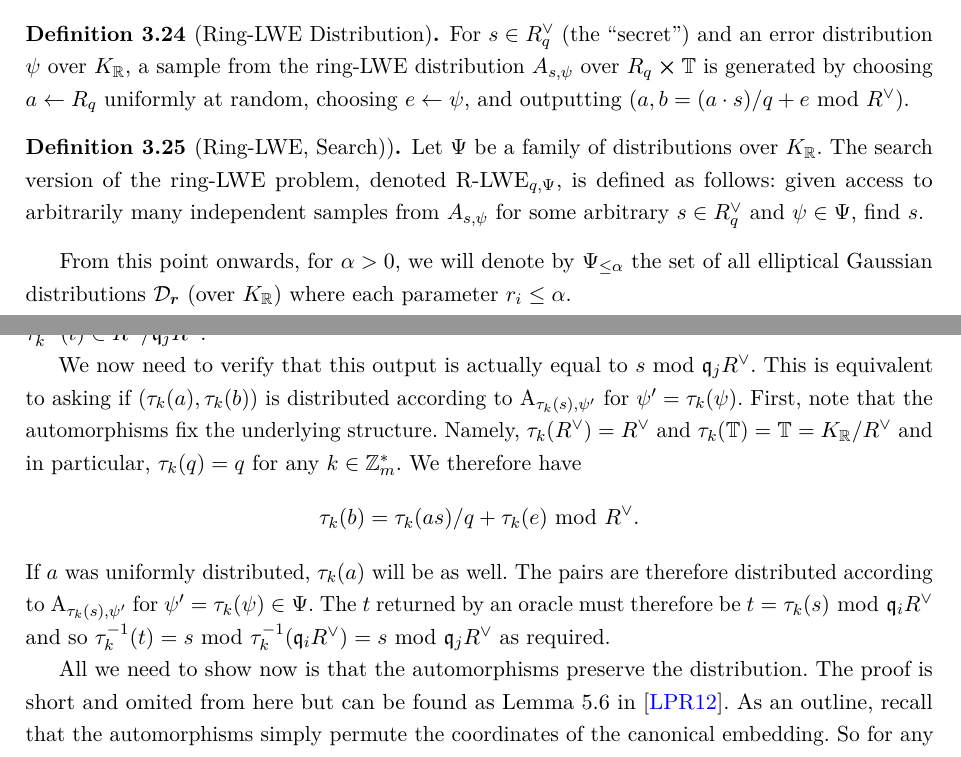
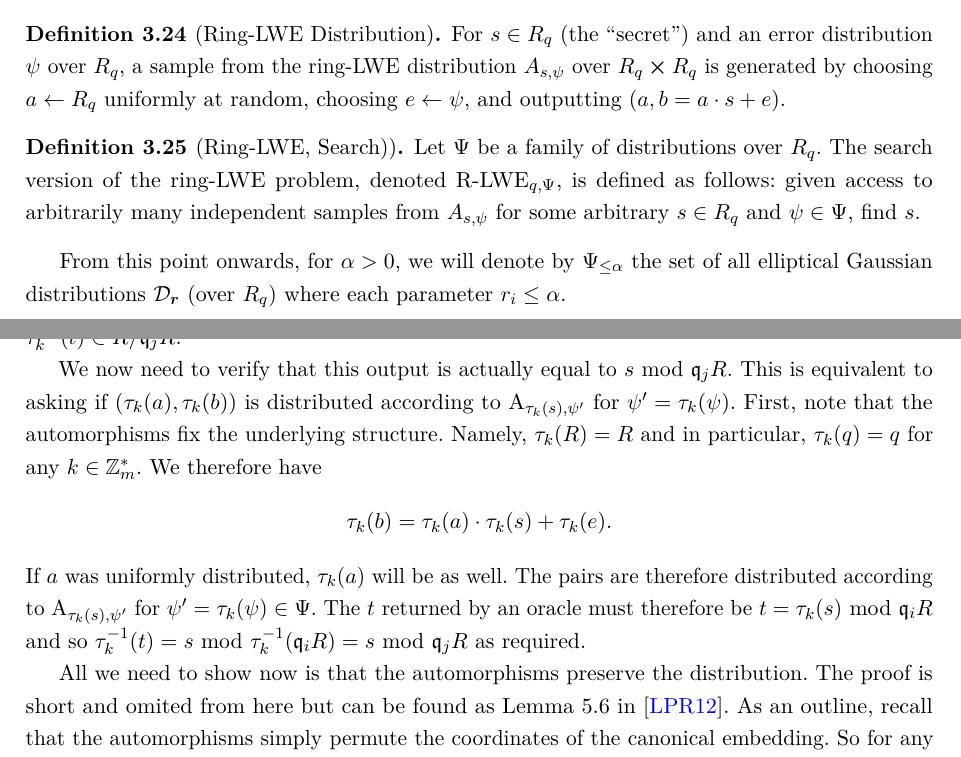
Before and after one commit to DuckyDuckme/thesis, a LaTeX document (main.tex, which reads ring-lwe.tex): two parts of pages 27 and 30 of 41, joined at a grey line, cut at the place of the change. Compiled offline with pdfLaTeX.

Commit message:
just changed R-dual to simple R

```diff
--- a/ring-lwe.tex
+++ b/ring-lwe.tex
@@ -58,12 +58,12 @@ Cyclotomic number fields have \textit{Galois} group
 \pinar{Add explicit examples?? Fix a quadratic field $\Q(\zeta_3)$ or $\Q(\sqrt{-1})$ and so on.}
 
 \begin{definition}[Ring-LWE Distribution]
-	For $s \in \Rd_q$ (the ``secret'') and an error distribution $\psi$ over $K_{\R}$, a sample from the ring-LWE distribution $A_{s, \psi}$ over $R_q \cross \T$ is generated by choosing $a \leftarrow R_q$ uniformly at random, choosing $e \leftarrow \psi$, and outputting $(a, b = (a \cdot s)/q + e \mod \Rd)$.
+	For $s \in R_q$ (the ``secret'') and an error distribution $\psi$ over $R_q$, a sample from the ring-LWE distribution $A_{s, \psi}$ over $R_q \cross R_q$ is generated by choosing $a \leftarrow R_q$ uniformly at random, choosing $e \leftarrow \psi$, and outputting $(a, b = a \cdot s + e)$.
 \end{definition}
 \begin{definition}[Ring-LWE, Search)]
-	Let $\Psi$ be a family of distributions over $K_{\R}$. The search version of the ring-LWE problem, denoted R-LWE$_{q, \Psi}$, is defined as follows: given access to arbitrarily many independent samples from $A_{s, \psi}$ for some arbitrary $s \in \Rd_q$ and $\psi \in \Psi$, find $s$.
+	Let $\Psi$ be a family of distributions over $R_q$. The search version of the ring-LWE problem, denoted R-LWE$_{q, \Psi}$, is defined as follows: given access to arbitrarily many independent samples from $A_{s, \psi}$ for some arbitrary $s \in R_q$ and $\psi \in \Psi$, find $s$.
 \end{definition}
-From this point onwards, for $\alpha > 0$, we will denote by $\Psi_{\leq \alpha}$ the set of all elliptical Gaussian distributions $\D_{\bm{r}}$ (over $K_{\R}$) where each parameter $r_i \leq \alpha$.
+From this point onwards, for $\alpha > 0$, we will denote by $\Psi_{\leq \alpha}$ the set of all elliptical Gaussian distributions $\D_{\bm{r}}$ (over $R_q$) where each parameter $r_i \leq \alpha$.
 \subsubsection{Hardness of search Ring-LWE}\label{h-rlwe}
 We can finally discuss the main results from the \cite{ring-lwe}. This section focuses on the quantum reduction from $R$-LWE$_{q, \Psi_{\leq \alpha}}$ to the $K$-DGS$_{\gamma}$ - the approximate (to within $\gamma$) discrete Gaussian sampling problem (the definition for an arbitrary number field $K$ is created by simply replacing the lattice $\Ll$ with an ideal $\I$ in Definition \ref{dgs}, and so, the samples are defined to be from D$_{\I, r}$.). Note that all the results from this section apply to general number fields, not only cyclotomic.
 
@@ -141 +141,2 @@ We begin with the reduction of the LWE to $\q_i$-LWE distribution relative to on
 
+	The reduction to find $s \mod \q_j R$ works as follows: transform each given sample $(a,b) \leftarrow \text{A}_{s, \psi}$ to $(\tau_k(a), \tau_k(b)) \in R_q \cross R_q$ where $k = j/i \in \Z^*_m$ which gives $\tau_k(\q_j) = \q_i$. Give the transformed sample to the oracle which outputs some $t \in R / \q_i R$. Since $\tau_k$ is a bijection, we can compute $\tau^{-1}_k(t) \in R / \q_j R$.
@@ -143,7 +143,7 @@ We begin with the reduction of the LWE to $\q_i$-LWE distribution relative to on
 
-	We now need to verify that this output is actually equal to $s \mod \q_j \Rd$. This is equivalent to asking if $(\tau_k(a), \tau_k(b))$ is distributed according to A$_{\tau_k(s), \psi '}$ for $\psi ' = \tau_k(\psi)$. First, note that the automorphisms fix the underlying structure. Namely, $\tau_k(\Rd) = \Rd$ and $\tau_k(\T) = \T = K_{\R}/\Rd$ and in particular, $\tau_k(q) = q$ for any $k \in \Z_m^*$. We therefore have
-	\[ \tau_k(b) = \tau_k(as)/q + \tau_k(e) \mod \Rd.\]
-	If $a$ was uniformly distributed, $\tau_k(a)$ will be as well. The pairs are therefore distributed according to A$_{\tau_k(s), \psi '}$ for $\psi ' = \tau_k(\psi) \in \Psi$. The $t$ returned by an oracle must therefore be $t = \tau_k(s) \mod \q_i \Rd$ and so $\tau_k^{-1}(t) = s \mod \tau_k^{-1}(\q_i \Rd) = s \mod \q_j \Rd$ as required.
+	We now need to verify that this output is actually equal to $s \mod \q_j R$. This is equivalent to asking if $(\tau_k(a), \tau_k(b))$ is distributed according to A$_{\tau_k(s), \psi '}$ for $\psi ' = \tau_k(\psi)$. First, note that the automorphisms fix the underlying structure. Namely, $\tau_k(R) = R$ and in particular, $\tau_k(q) = q$ for any $k \in \Z_m^*$. We therefore have
+	\[ \tau_k(b) = \tau_k(a)\cdot \tau_k(s) + \tau_k(e).\]
+	If $a$ was uniformly distributed, $\tau_k(a)$ will be as well. The pairs are therefore distributed according to A$_{\tau_k(s), \psi '}$ for $\psi ' = \tau_k(\psi) \in \Psi$. The $t$ returned by an oracle must therefore be $t = \tau_k(s) \mod \q_i R$ and so $\tau_k^{-1}(t) = s \mod \tau_k^{-1}(\q_i R) = s \mod \q_j R$ as required.
 
 	All we need to show now is that the automorphisms preserve the distribution. The proof is short and omited from here but can be found as Lemma 5.6 in \cite{ring-lwe}. As an outline, recall that the automorphisms simply permute the coordinates of the canonical embedding. So for any $\D_{\bm{r}}$ with each $r_i \leq \alpha$, it is sent to $\D_{\bm{r'}}$ where $\bm{r'}$ is simply the permutation of coefficients of the vector $\bm{r}$ and so, each $r_i' \leq \alpha$. Thus $\tau_k(\D_{\bm{r}}) \in \Psi_{\leq \alpha}$ as required.
 \end{proof}
```
Also changed, not shown: main.pdf, ring-lwe.tex (5 more changed lines).
